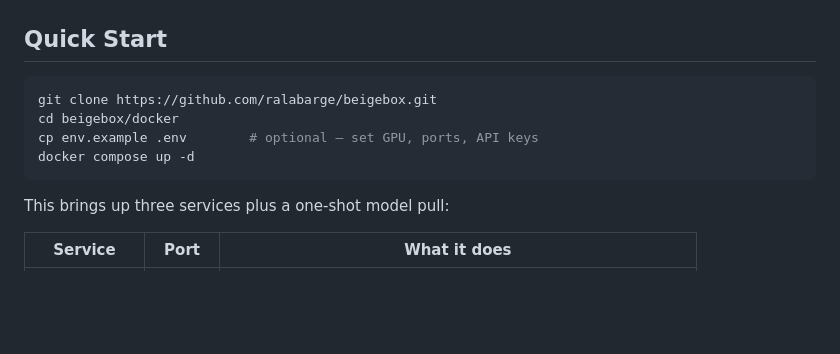
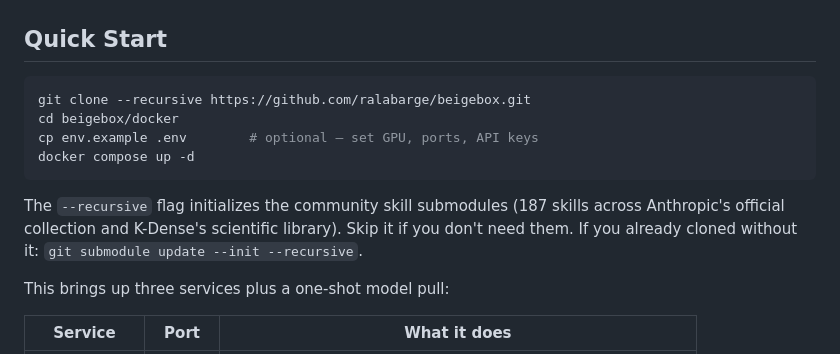
Before and after one commit to RALaBarge/beigebox, a Markdown page: README.md, the part around the change. Drawn GitHub-style; blank space fills up the shorter version.

````diff
--- a/README.md
+++ b/README.md
@@ -23,11 +23,15 @@ flowchart LR
 ## Quick Start
 
 ```bash
-git clone https://github.com/ralabarge/beigebox.git
+git clone --recursive https://github.com/ralabarge/beigebox.git
 cd beigebox/docker
 cp env.example .env        # optional — set GPU, ports, API keys
 docker compose up -d
 ```
+
+The `--recursive` flag initializes the community skill submodules (187 skills across
+Anthropic's official collection and K-Dense's scientific library). Skip it if you
+don't need them. If you already cloned without it: `git submodule update --init --recursive`.
 
 This brings up three services plus a one-shot model pull:
 
````
Also changed, not shown: 2600/skills/SKILLS.md (added, +143 -0 lines).
